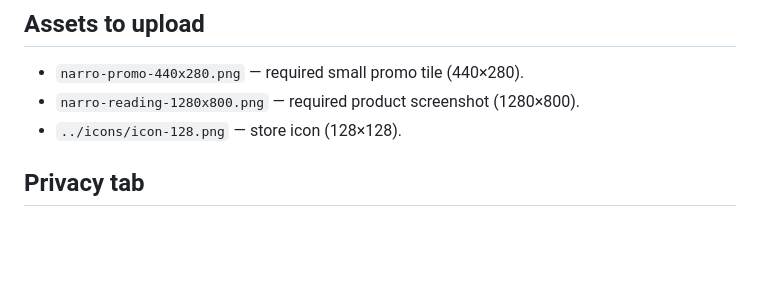
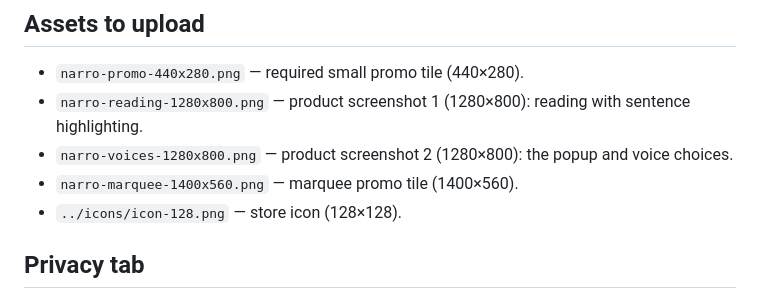
Before and after one commit to swrdfish/Narro, a Markdown page: store-assets/STORE_SUBMISSION.md, the part around the change. Rendered like a GitHub page; blank space fills up the shorter version.

Commit message:
Add the marquee tile and a second store screenshot
narro-marquee-1400x560.png matches the small promo tile; the second
1280x800 screenshot shows the popup beside the voice choices.
STORE_SUBMISSION.md lists all four images.

Co-Authored-By: Claude Opus 5.5 <noreply@anthropic.com>

```diff
--- a/store-assets/STORE_SUBMISSION.md
+++ b/store-assets/STORE_SUBMISSION.md
@@ -26,7 +26,9 @@ Privacy: on-device voices keep text on your computer. If you choose a cloud voic
 ## Assets to upload
 
 - `narro-promo-440x280.png` — required small promo tile (440×280).
-- `narro-reading-1280x800.png` — required product screenshot (1280×800).
+- `narro-reading-1280x800.png` — product screenshot 1 (1280×800): reading with sentence highlighting.
+- `narro-voices-1280x800.png` — product screenshot 2 (1280×800): the popup and voice choices.
+- `narro-marquee-1400x560.png` — marquee promo tile (1400×560).
 - `../icons/icon-128.png` — store icon (128×128).
 
 ## Privacy tab
```
Also changed, not shown: store-assets/narro-marquee-1400x560.png (added), store-assets/narro-voices-1280x800.png (added).
